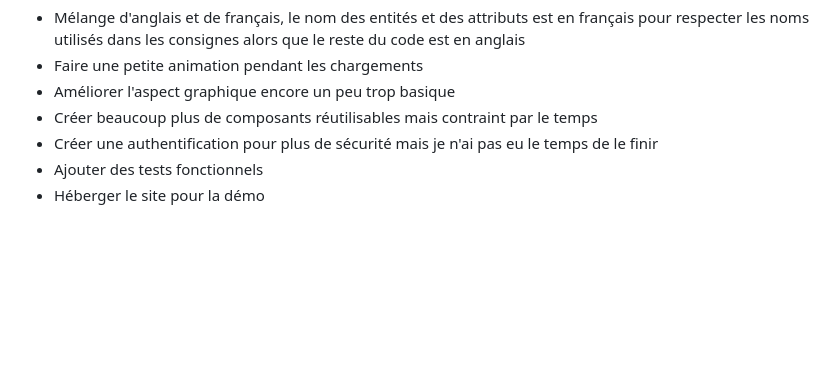
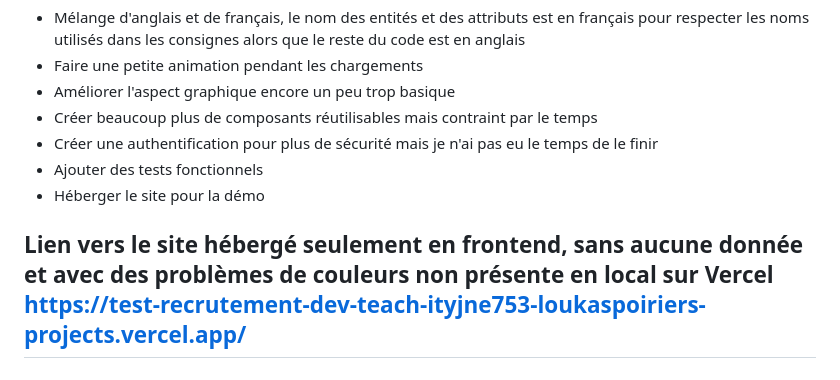
Before and after one commit to Loukaspoirier/Test-recrutement-dev-teach-r, a Markdown page: README.md, the part around the change. Drawn GitHub-style; blank space fills up the shorter version.

Commit message:
lien du site avec beaucoup de problème non présente en local et sans aucune donnée

```diff
--- a/README.md
+++ b/README.md
@@ -79,3 +79,5 @@ J'ai commenté la plupart de mon code pour l'explication des différentes foncti
 - Créer une authentification pour plus de sécurité mais je n'ai pas eu le temps de le finir
 - Ajouter des tests fonctionnels
 - Héberger le site pour la démo
+
+## Lien vers le site hébergé seulement en frontend, sans aucune donnée et avec des problèmes de couleurs non présente en local sur Vercel https://test-recrutement-dev-teach-ityjne753-loukaspoiriers-projects.vercel.app/
```
